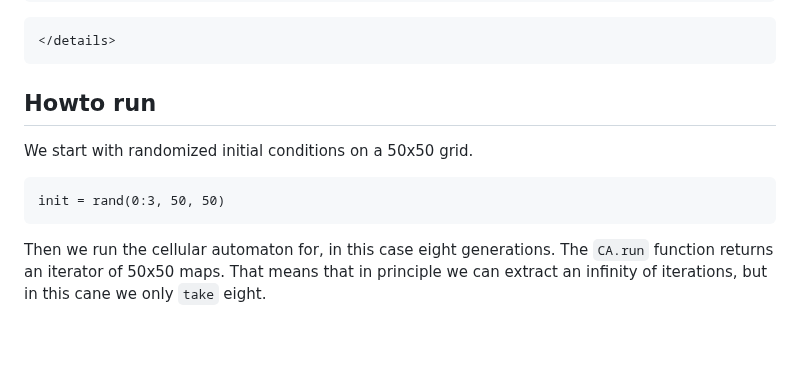
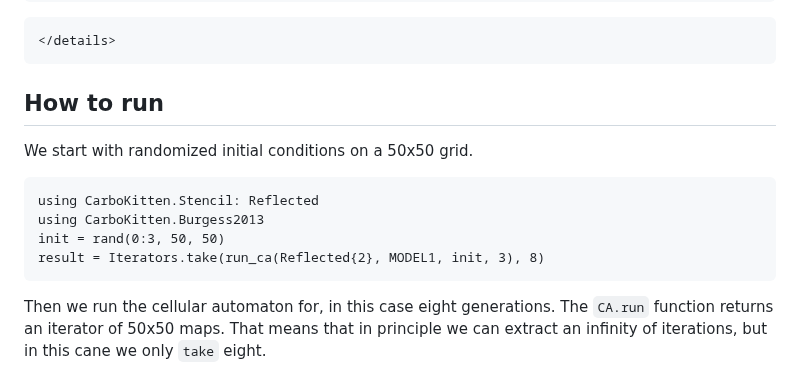
Before and after one commit to MindTheGap-ERC/CarboKitten.jl, a Markdown page: docs/src/carbocat-ca.md, the part around the change. GitHub-like rendering; blank space fills up the shorter version.

Commit message:
Fixes #36.  Cellular Automaton docs updated, because 'result = Iterators.take(CA.run(Reflected{2}, init, 3), 8)' yielded UndefVarError.

````diff
--- a/docs/src/carbocat-ca.md
+++ b/docs/src/carbocat-ca.md
@@ -139,11 +139,14 @@ Script.main()
 </details>
 ```
 
-## Howto run
+## How to run
 We start with randomized initial conditions on a 50x50 grid.
 
 ``` {.julia}
+using CarboKitten.Stencil: Reflected
+using CarboKitten.Burgess2013
 init = rand(0:3, 50, 50)
+result = Iterators.take(run_ca(Reflected{2}, MODEL1, init, 3), 8)
 ```
 
 Then we run the cellular automaton for, in this case eight generations. The `CA.run` function returns an iterator of 50x50 maps. That means that in principle we can extract an infinity of iterations, but in this cane we only `take` eight.
````
